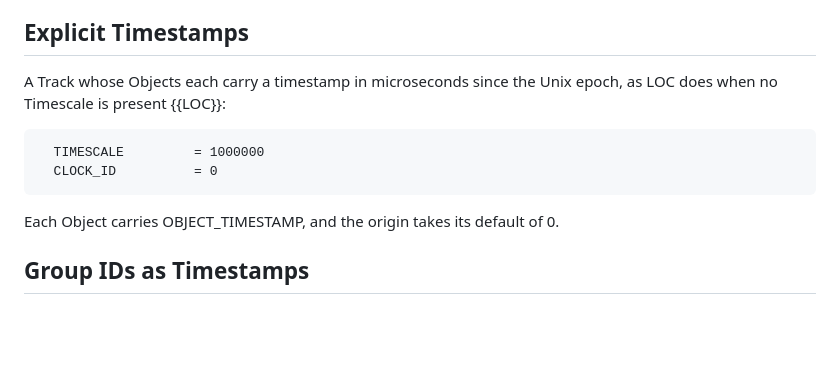
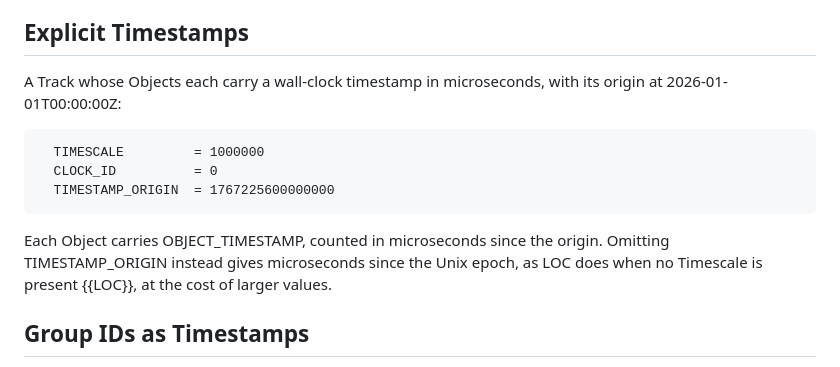
Before and after one commit to afrind/draft-frindell-moq-timestamp, a Markdown page: draft-frindell-moq-timestamp.md, the part around the change. Drawn GitHub-style; blank space fills up the shorter version.

Commit message:
Use a 2026 TIMESTAMP_ORIGIN in the explicit timestamps example

```diff
--- a/draft-frindell-moq-timestamp.md
+++ b/draft-frindell-moq-timestamp.md
@@ -424,15 +424,18 @@ cadence carries a small correction in OBJECT_TIMESTAMP.
 
 ## Explicit Timestamps
 
-A Track whose Objects each carry a timestamp in microseconds since the Unix
-epoch, as LOC does when no Timescale is present {{LOC}}:
+A Track whose Objects each carry a wall-clock timestamp in microseconds, with
+its origin at 2026-01-01T00:00:00Z:
 
 ~~~
   TIMESCALE         = 1000000
   CLOCK_ID          = 0
+  TIMESTAMP_ORIGIN  = 1767225600000000
 ~~~
 
-Each Object carries OBJECT_TIMESTAMP, and the origin takes its default of 0.
+Each Object carries OBJECT_TIMESTAMP, counted in microseconds since the origin.
+Omitting TIMESTAMP_ORIGIN instead gives microseconds since the Unix epoch, as
+LOC does when no Timescale is present {{LOC}}, at the cost of larger values.
 
 ## Group IDs as Timestamps
 
```
